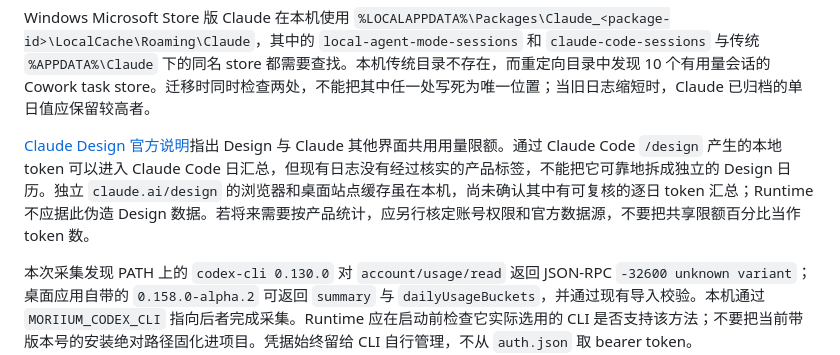
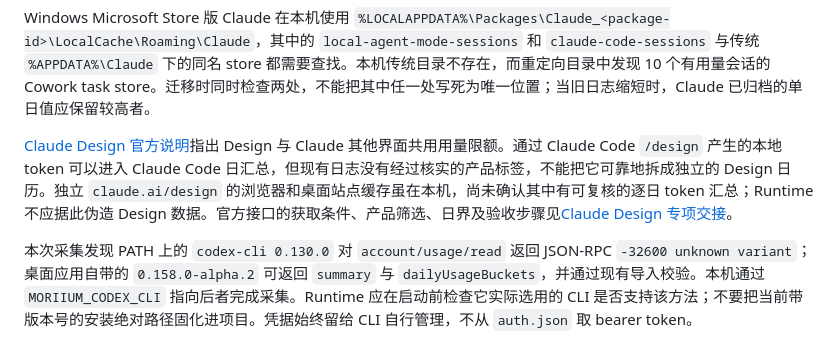
Before and after one commit to Morii9961/Moriium, a Markdown page: docs/handoff-2026-09-26-activity-to-enouia-runtime.md, the part around the change. Drawn GitHub-style.

Commit message:
Document Claude Design usage handoff for Runtime
Co-authored-by: Codex <267193182+codex@users.noreply.github.com>

```diff
--- a/docs/handoff-2026-09-26-activity-to-enouia-runtime.md
+++ b/docs/handoff-2026-09-26-activity-to-enouia-runtime.md
@@ -51,7 +51,7 @@ Claude 的总量为非缓存输入、缓存读取、缓存写入和输出之和
 
 Windows Microsoft Store 版 Claude 在本机使用 `%LOCALAPPDATA%\Packages\Claude_<package-id>\LocalCache\Roaming\Claude`，其中的 `local-agent-mode-sessions` 和 `claude-code-sessions` 与传统 `%APPDATA%\Claude` 下的同名 store 都需要查找。本机传统目录不存在，而重定向目录中发现 10 个有用量会话的 Cowork task store。迁移时同时检查两处，不能把其中任一处写死为唯一位置；当旧日志缩短时，Claude 已归档的单日值应保留较高者。
 
-[Claude Design 官方说明](https://support.claude.com/en/articles/14604416-get-started-with-claude-design)指出 Design 与 Claude 其他界面共用用量限额。通过 Claude Code `/design` 产生的本地 token 可以进入 Claude Code 日汇总，但现有日志没有经过核实的产品标签，不能把它可靠地拆成独立的 Design 日历。独立 `claude.ai/design` 的浏览器和桌面站点缓存虽在本机，尚未确认其中有可复核的逐日 token 汇总；Runtime 不应据此伪造 Design 数据。若将来需要按产品统计，应另行核定账号权限和官方数据源，不要把共享限额百分比当作 token 数。
+[Claude Design 官方说明](https://support.claude.com/en/articles/14604416-get-started-with-claude-design)指出 Design 与 Claude 其他界面共用用量限额。通过 Claude Code `/design` 产生的本地 token 可以进入 Claude Code 日汇总，但现有日志没有经过核实的产品标签，不能把它可靠地拆成独立的 Design 日历。独立 `claude.ai/design` 的浏览器和桌面站点缓存虽在本机，尚未确认其中有可复核的逐日 token 汇总；Runtime 不应据此伪造 Design 数据。官方接口的获取条件、产品筛选、日界及验收步骤见[Claude Design 专项交接](handoff-2026-09-26-claude-design-usage-to-enouia-runtime.md)。
 
 本次采集发现 PATH 上的 `codex-cli 0.130.0` 对 `account/usage/read` 返回 JSON-RPC `-32600 unknown variant`；桌面应用自带的 `0.158.0-alpha.2` 可返回 `summary` 与 `dailyUsageBuckets`，并通过现有导入校验。本机通过 `MORIIUM_CODEX_CLI` 指向后者完成采集。Runtime 应在启动前检查它实际选用的 CLI 是否支持该方法；不要把当前带版本号的安装绝对路径固化进项目。凭据始终留给 CLI 自行管理，不从 `auth.json` 取 bearer token。
 
```
Also changed, not shown: docs/handoff-2026-09-26-claude-design-usage-to-enouia-runtime.md (added, +48 -0 lines).
